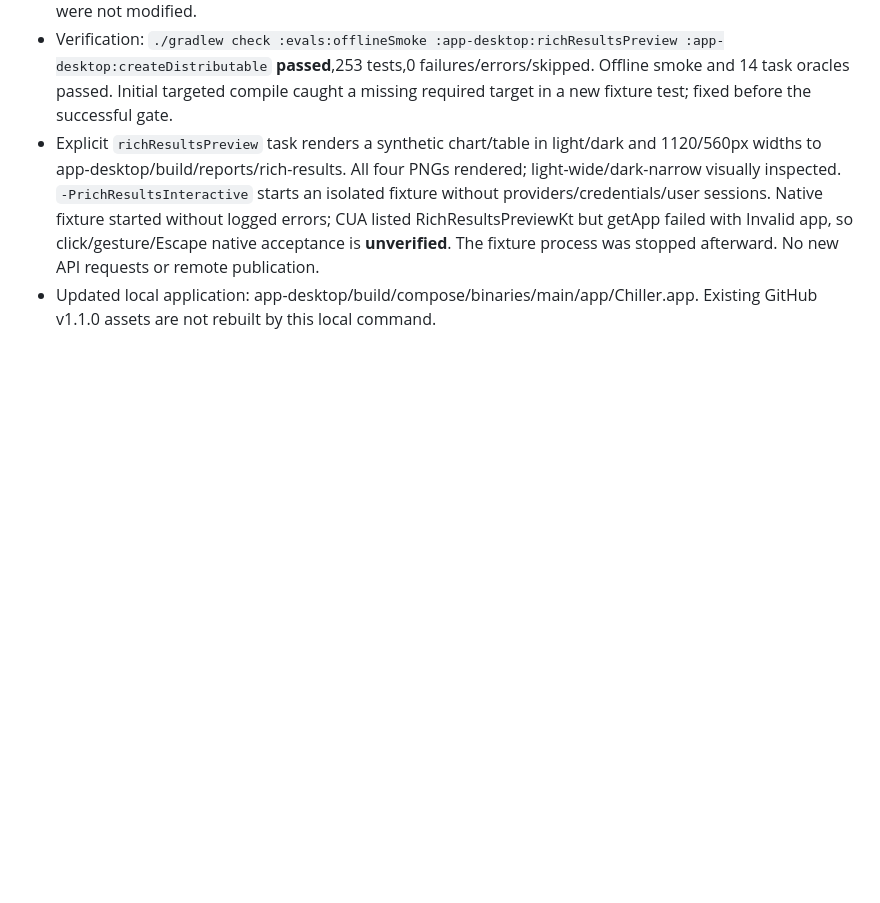
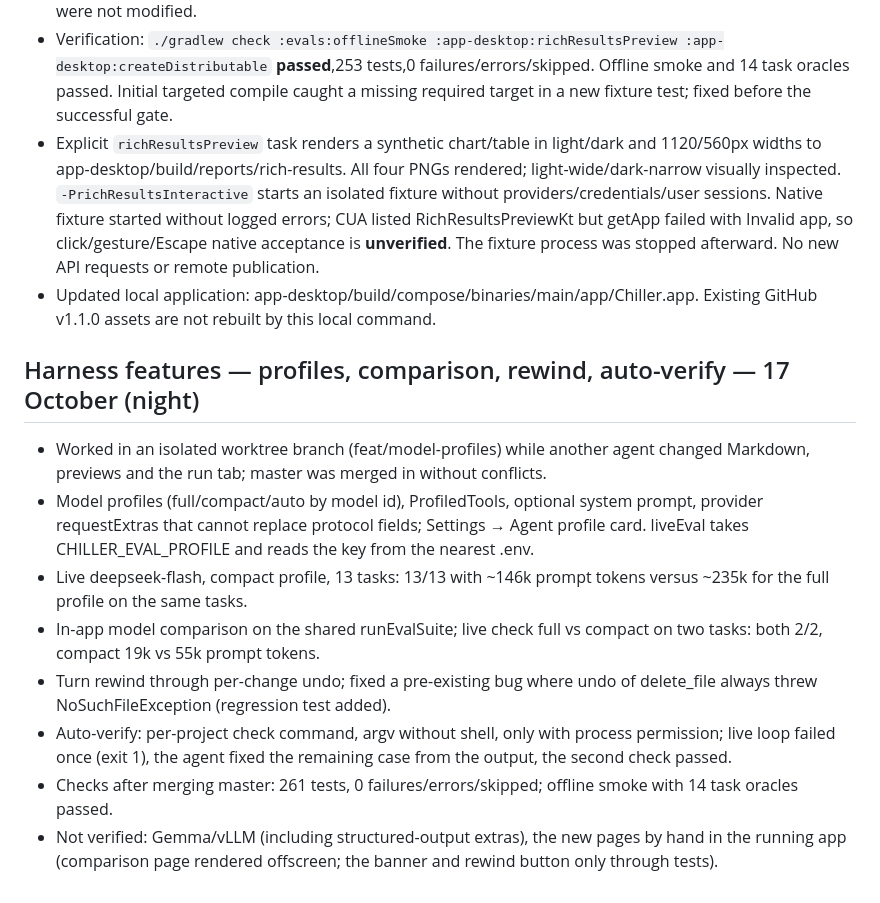
Before and after one commit to Damirka1/Chiller, a Markdown page: docs/RUN_REPORT.md, the part around the change. Rendered like a GitHub page; blank space fills up the shorter version.

Commit message:
docs: record profiles, model comparison, turn rewind and auto-verify

```diff
--- a/docs/RUN_REPORT.md
+++ b/docs/RUN_REPORT.md
@@ -226,3 +226,14 @@ User explicitly resumed after limits reset. Read-only audit began at14:43 Asia/A
 - Verification: `./gradlew check :evals:offlineSmoke :app-desktop:richResultsPreview :app-desktop:createDistributable` **passed**,253 tests,0 failures/errors/skipped. Offline smoke and 14 task oracles passed. Initial targeted compile caught a missing required target in a new fixture test; fixed before the successful gate.
 - Explicit `richResultsPreview` task renders a synthetic chart/table in light/dark and 1120/560px widths to app-desktop/build/reports/rich-results. All four PNGs rendered; light-wide/dark-narrow visually inspected. `-PrichResultsInteractive` starts an isolated fixture without providers/credentials/user sessions. Native fixture started without logged errors; CUA listed RichResultsPreviewKt but getApp failed with Invalid app, so click/gesture/Escape native acceptance is **unverified**. The fixture process was stopped afterward. No new API requests or remote publication.
 - Updated local application: app-desktop/build/compose/binaries/main/app/Chiller.app. Existing GitHub v1.1.0 assets are not rebuilt by this local command.
+
+## Harness features — profiles, comparison, rewind, auto-verify — 17 October (night)
+
+- Worked in an isolated worktree branch (feat/model-profiles) while another agent changed Markdown, previews and the run tab; master was merged in without conflicts.
+- Model profiles (full/compact/auto by model id), ProfiledTools, optional system prompt, provider requestExtras that cannot replace protocol fields; Settings → Agent profile card. liveEval takes CHILLER_EVAL_PROFILE and reads the key from the nearest .env.
+- Live deepseek-flash, compact profile, 13 tasks: 13/13 with ~146k prompt tokens versus ~235k for the full profile on the same tasks.
+- In-app model comparison on the shared runEvalSuite; live check full vs compact on two tasks: both 2/2, compact 19k vs 55k prompt tokens.
+- Turn rewind through per-change undo; fixed a pre-existing bug where undo of delete_file always threw NoSuchFileException (regression test added).
+- Auto-verify: per-project check command, argv without shell, only with process permission; live loop failed once (exit 1), the agent fixed the remaining case from the output, the second check passed.
+- Checks after merging master: 261 tests, 0 failures/errors/skipped; offline smoke with 14 task oracles passed.
+- Not verified: Gemma/vLLM (including structured-output extras), the new pages by hand in the running app (comparison page rendered offscreen; the banner and rewind button only through tests).
```
Also changed, not shown: docs/STATUS.md (+3 -0 lines).
